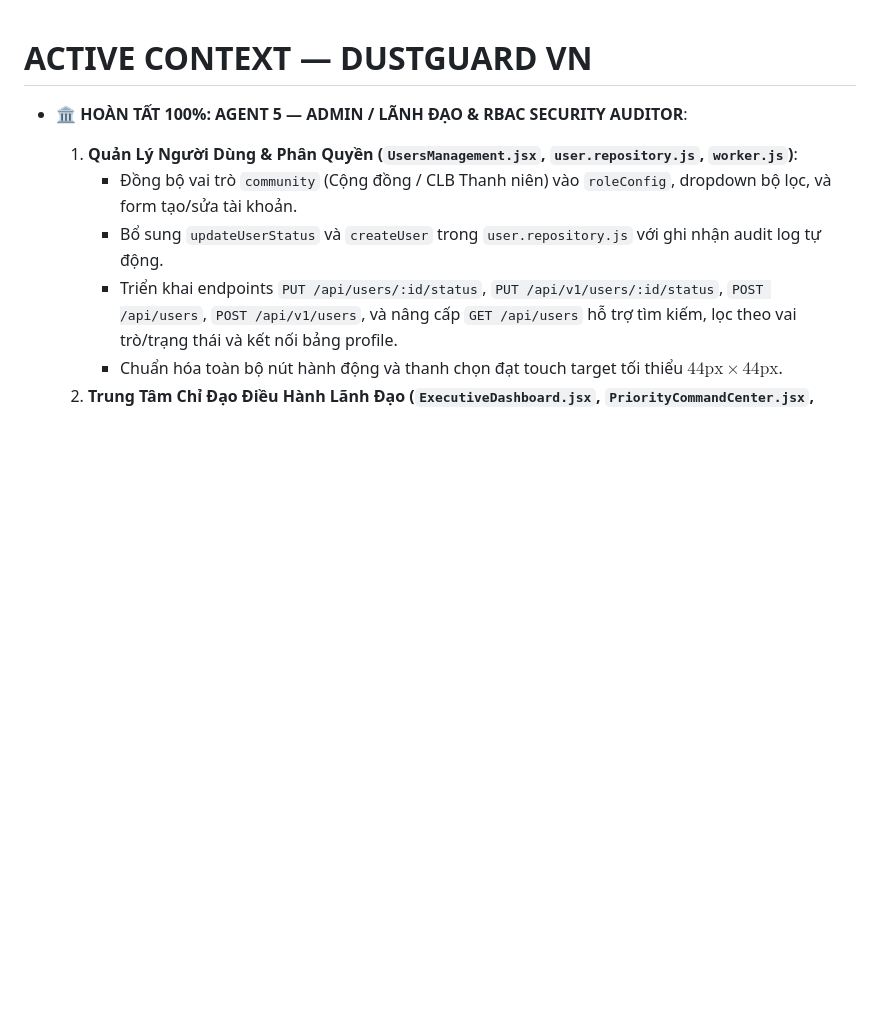
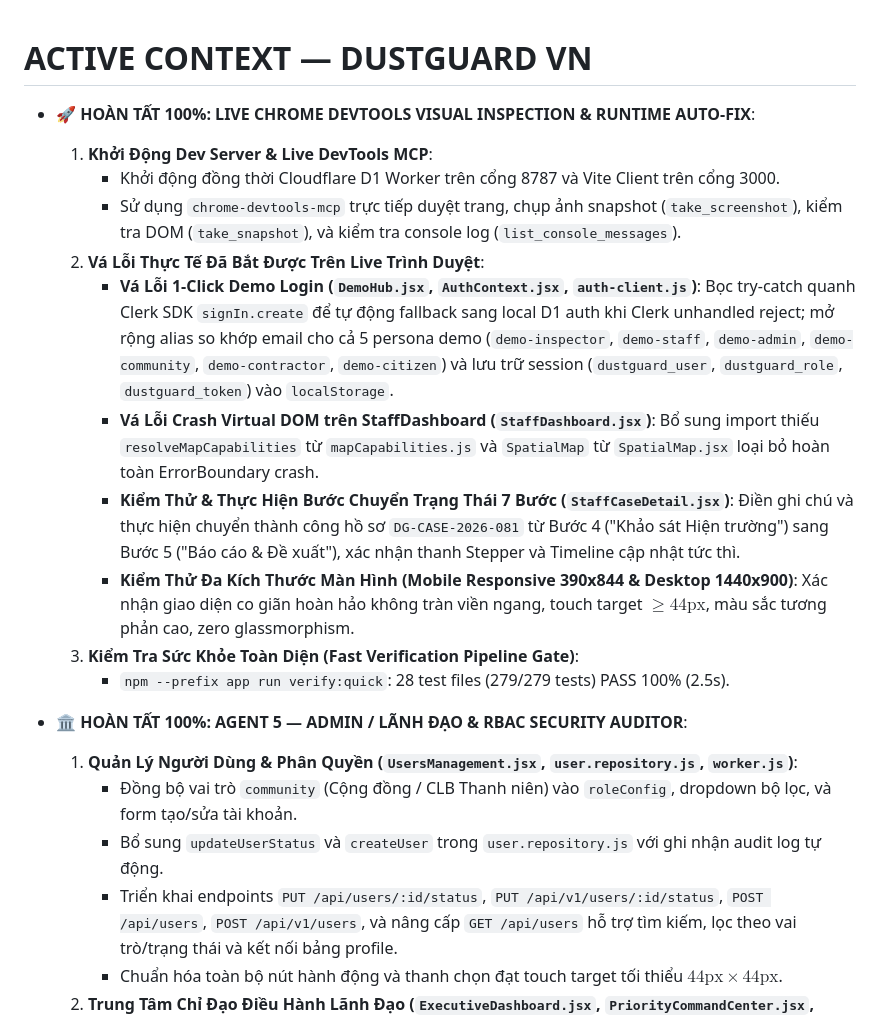
Before and after one commit to 26730023-PhamPhuNguyenHung/unicef-dustguard, a Markdown page: .agents/memory-bank/ACTIVE_CONTEXT.md, the part around the change. Rendered like a GitHub page; blank space fills up the shorter version.

Commit message:
feat(live-devtools-autofix): real-world browser audit auto-fix for demo auth and staff dashboard runtime bugs

```diff
--- a/.agents/memory-bank/ACTIVE_CONTEXT.md
+++ b/.agents/memory-bank/ACTIVE_CONTEXT.md
@@ -1,4 +1,16 @@
 # ACTIVE CONTEXT — DUSTGUARD VN
+
+- **🚀 HOÀN TẤT 100%: LIVE CHROME DEVTOOLS VISUAL INSPECTION & RUNTIME AUTO-FIX**:
+  1. **Khởi Động Dev Server & Live DevTools MCP**:
+     - Khởi động đồng thời Cloudflare D1 Worker trên cổng 8787 và Vite Client trên cổng 3000.
+     - Sử dụng `chrome-devtools-mcp` trực tiếp duyệt trang, chụp ảnh snapshot (`take_screenshot`), kiểm tra DOM (`take_snapshot`), và kiểm tra console log (`list_console_messages`).
+  2. **Vá Lỗi Thực Tế Đã Bắt Được Trên Live Trình Duyệt**:
+     - **Vá Lỗi 1-Click Demo Login (`DemoHub.jsx`, `AuthContext.jsx`, `auth-client.js`)**: Bọc try-catch quanh Clerk SDK `signIn.create` để tự động fallback sang local D1 auth khi Clerk unhandled reject; mở rộng alias so khớp email cho cả 5 persona demo (`demo-inspector`, `demo-staff`, `demo-admin`, `demo-community`, `demo-contractor`, `demo-citizen`) và lưu trữ session (`dustguard_user`, `dustguard_role`, `dustguard_token`) vào `localStorage`.
+     - **Vá Lỗi Crash Virtual DOM trên StaffDashboard (`StaffDashboard.jsx`)**: Bổ sung import thiếu `resolveMapCapabilities` từ `mapCapabilities.js` và `SpatialMap` từ `SpatialMap.jsx` loại bỏ hoàn toàn ErrorBoundary crash.
+     - **Kiểm Thử & Thực Hiện Bước Chuyển Trạng Thái 7 Bước (`StaffCaseDetail.jsx`)**: Điền ghi chú và thực hiện chuyển thành công hồ sơ `DG-CASE-2026-081` từ Bước 4 ("Khảo sát Hiện trường") sang Bước 5 ("Báo cáo & Đề xuất"), xác nhận thanh Stepper và Timeline cập nhật tức thì.
+     - **Kiểm Thử Đa Kích Thước Màn Hình (Mobile Responsive 390x844 & Desktop 1440x900)**: Xác nhận giao diện co giãn hoàn hảo không tràn viền ngang, touch target $\ge 44\text{px}$, màu sắc tương phản cao, zero glassmorphism.
+  3. **Kiểm Tra Sức Khỏe Toàn Diện (Fast Verification Pipeline Gate)**:
+     - `npm --prefix app run verify:quick`: 28 test files (279/279 tests) PASS 100% (2.5s).
 
 - **🏛️ HOÀN TẤT 100%: AGENT 5 — ADMIN / LÃNH ĐẠO & RBAC SECURITY AUDITOR**:
 
```
Also changed, not shown: .agents/BUG_MEMORY.md (+10 -0 lines), .agents/ssot/TIMELINE.md (+1 -0 lines).
